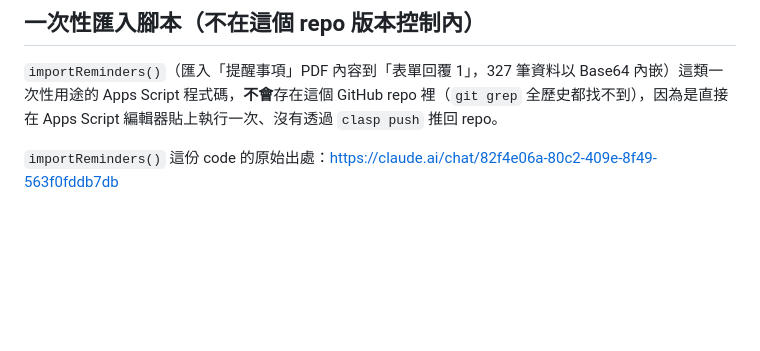
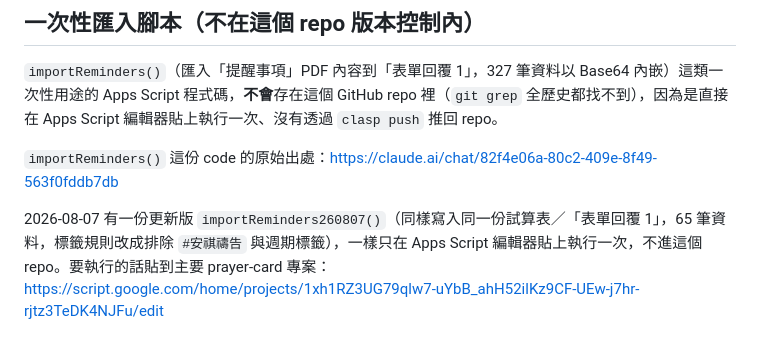
Before and after one commit to Davycmg/prayer-card, a Markdown page: CLAUDE.md, the part around the change. Rendered like a GitHub page; blank space fills up the shorter version.

Commit message:
記錄 importReminders260807() 更新版一次性匯入腳本與對應 Apps Script 專案連結

```diff
--- a/CLAUDE.md
+++ b/CLAUDE.md
@@ -50,3 +50,5 @@ Google Sheets + Apps Script 禱告卡片工具。`.clasp.json`、`.github/workfl
 `importReminders()`（匯入「提醒事項」PDF 內容到「表單回覆 1」，327 筆資料以 Base64 內嵌）這類一次性用途的 Apps Script 程式碼，**不會**存在這個 GitHub repo 裡（`git grep` 全歷史都找不到），因為是直接在 Apps Script 編輯器貼上執行一次、沒有透過 `clasp push` 推回 repo。
 
 `importReminders()` 這份 code 的原始出處：https://claude.ai/chat/82f4e06a-80c2-409e-8f49-563f0fddb7db
+
+2026-08-07 有一份更新版 `importReminders260807()`（同樣寫入同一份試算表／「表單回覆 1」，65 筆資料，標籤規則改成排除 `#安祺禱告` 與週期標籤），一樣只在 Apps Script 編輯器貼上執行一次，不進這個 repo。要執行的話貼到主要 prayer-card 專案：https://script.google.com/home/projects/1xh1RZ3UG79qlw7-uYbB_ahH52ilKz9CF-UEw-j7hr-rjtz3TeDK4NJFu/edit
```
